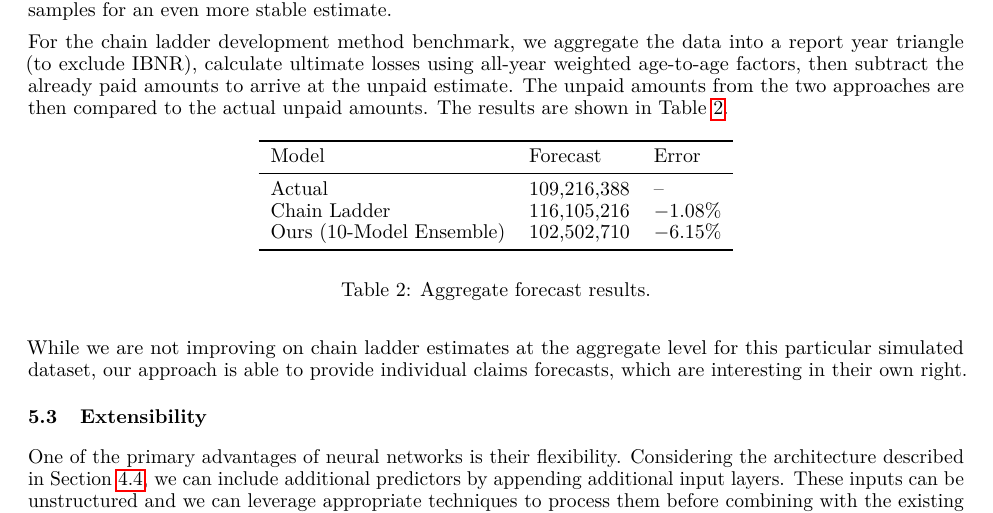
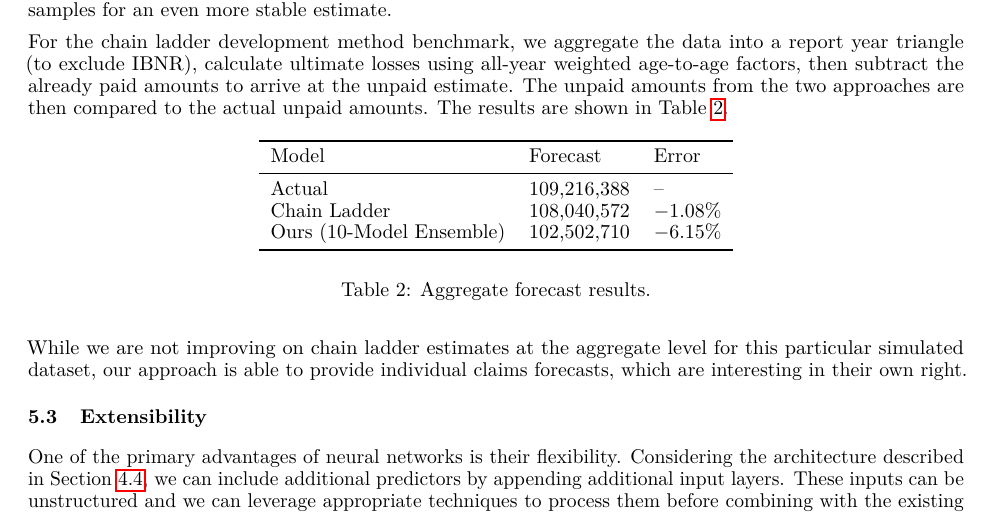
Before and after one commit to casact/rp-bnn-claims, a LaTeX paper (manuscript/template.tex): part of page 10 of 12, cut so that both start at the same text. Compiled offline with pdfLaTeX.

Commit message:
update chain ladder estimate

```diff
--- a/manuscript/template.tex
+++ b/manuscript/template.tex
@@ -375,7 +375,7 @@ For the chain ladder development method benchmark, we aggregate the data into a
 Model & Forecast & Error\\
 \midrule
 Actual                                & 109,216,388  & --\\
-Chain Ladder                          & 116,105,216  & $-1.08\%$\\
+Chain Ladder                          & 108,040,572  & $-1.08\%$\\
 Ours (10-Model Ensemble)              & 102,502,710  & $-6.15\%$\\
 \bottomrule\\[1ex]
 \end{tabular}
```
